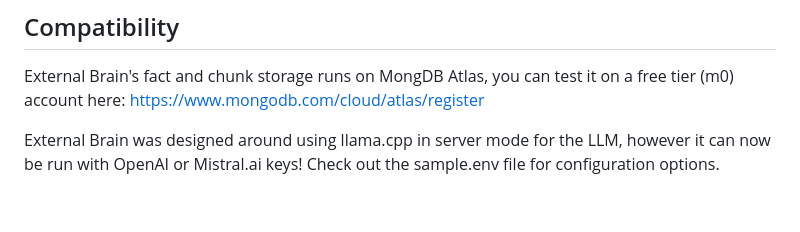
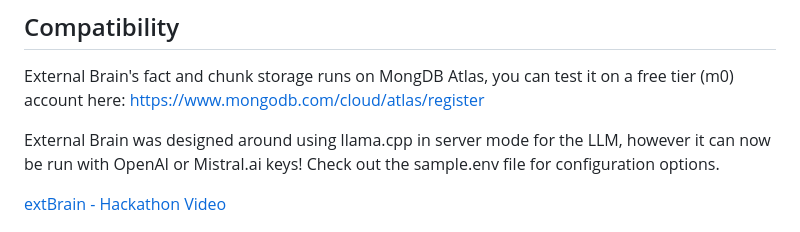
Before and after one commit to patw/ExternalBrain, a Markdown page: README.md, the part around the change. Drawn GitHub-style; blank space fills up the shorter version.

Commit message:
Added hackathon video

```diff
--- a/README.md
+++ b/README.md
@@ -13,6 +13,8 @@ External Brain is a tool for asserting facts or writing down your thoughts, stor
 External Brain's fact and chunk storage runs on MongDB Atlas, you can test it on a free tier (m0) account here:  https://www.mongodb.com/cloud/atlas/register
 
 External Brain was designed around using llama.cpp in server mode for the LLM, however it can now be run with OpenAI or Mistral.ai keys! Check out the sample.env file for configuration options.
+
+[extBrain - Hackathon Video](https://youtu.be/JJk5hY6gI1w)
 
 ![ExternalBrain UI Screenshot](images/question.png)
 ![ExternalBrain Facts](images/facts.png)
```
